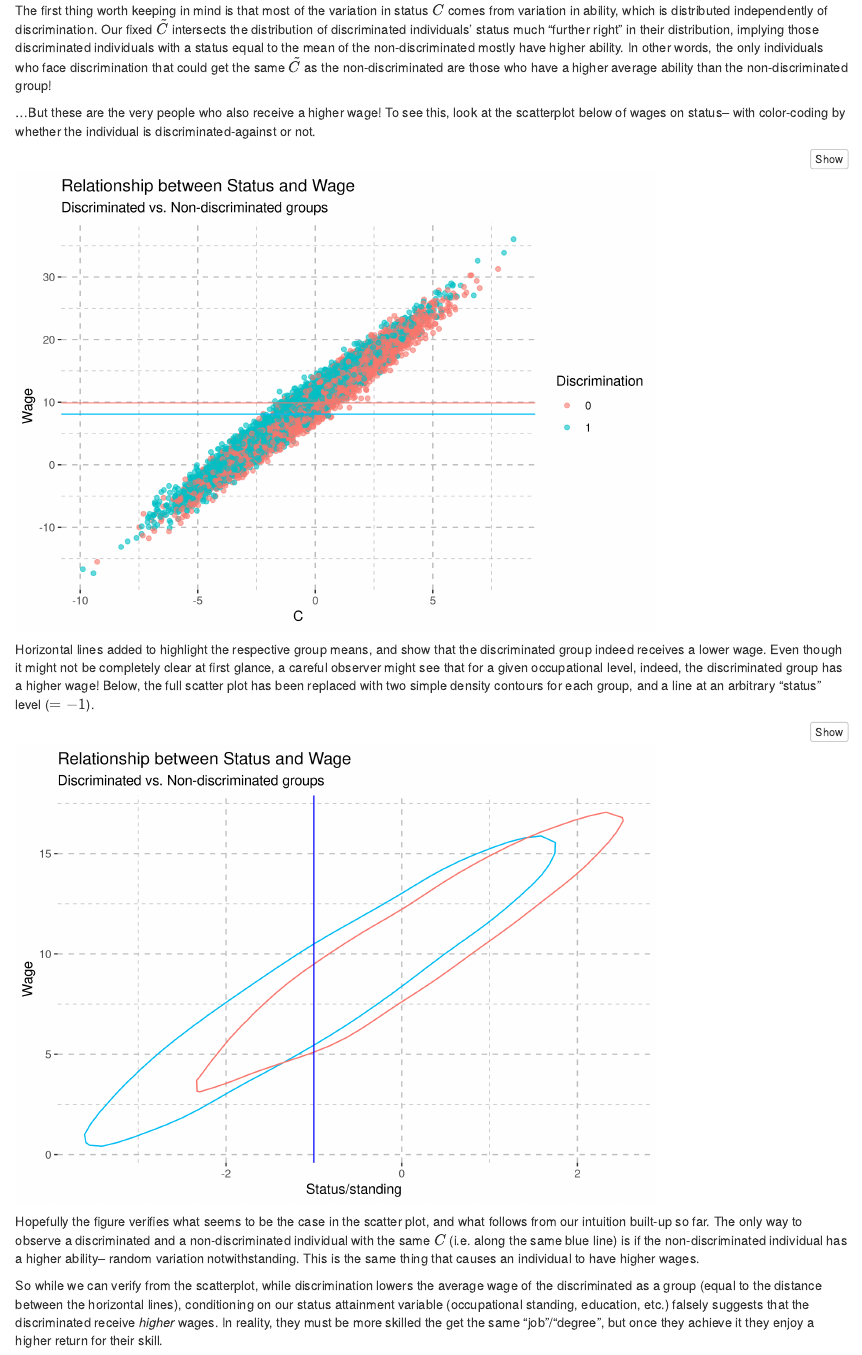
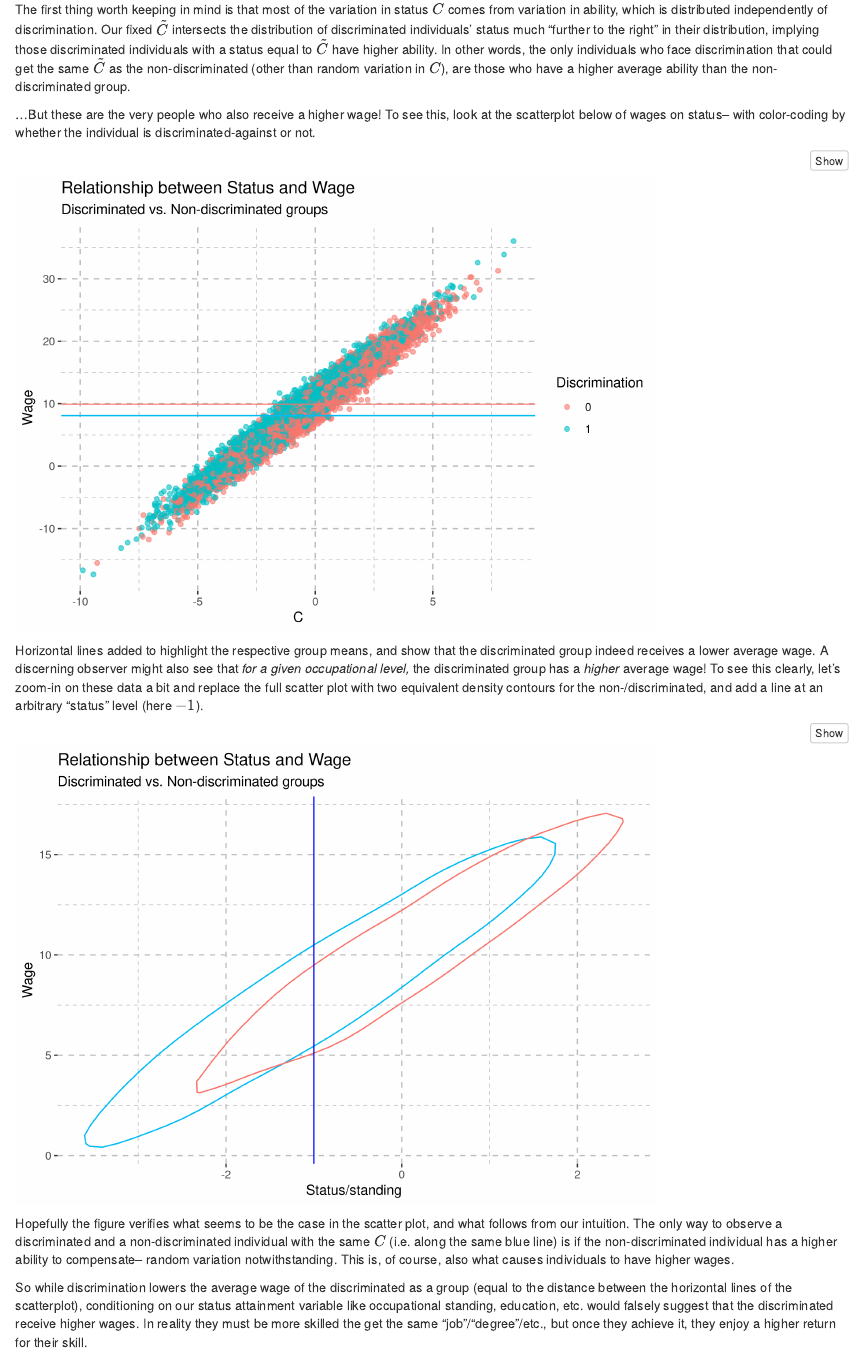
Before and after one commit to rcberg/labor-economics, an R Markdown document (discrimination_simulation/discrimination_sim.Rmd): the page in a window 1100 px wide, from 3100 px down before the commit and from 3140 px down after it, so that both start at the same text. Rendered offline with R 4.5, knitr and Pandoc, with nearby package versions; code that draws random numbers runs with fixed seeds of ours.

Commit message:
basic draft editing stuff

````diff
--- a/discrimination_simulation/discrimination_sim.Rmd
+++ b/discrimination_simulation/discrimination_sim.Rmd
@@ -119,7 +119,7 @@ h + geom_density(alpha = 0.6) +
   chris_theme
 ```
 
-The first thing worth keeping in mind is that most of the variation in status $C$ comes from variation in ability, which is distributed independently of discrimination. Our fixed $\tilde C$ intersects the distribution of discriminated individuals' status much "further right" in their distribution, implying those discriminated individuals with a status equal to the mean of the non-discriminated mostly have higher ability. In other words, the only individuals who face discrimination that could get the same $\tilde C$ as the non-discriminated are those who have a higher average ability than the non-discriminated group!
+The first thing worth keeping in mind is that most of the variation in status $C$ comes from variation in ability, which is distributed independently of discrimination. Our fixed $\tilde C$ intersects the distribution of discriminated individuals' status much "further to the right" in their distribution, implying those discriminated individuals with a status equal to $\tilde C$ have higher ability. In other words, the only individuals who face discrimination that could get the same $\tilde C$ as the non-discriminated (other than random variation in $C$), are those who have a higher average ability than the non-discriminated group.
 
 ...But these are the very people who also receive a higher wage! To see this, look at the scatterplot below of wages on status-- with color-coding by whether the individual is discriminated-against or not.
 
@@ -155,7 +155,7 @@ g + geom_point(alpha = 0.6) +
 chris_theme
 ```
 
-Horizontal lines added to highlight the respective group means, and show that the discriminated group indeed receives a lower wage. Even though it might not be completely clear at first glance, a careful observer might see that for a given occupational level, indeed, the discriminated group has a higher wage! Below, the full scatter plot has been replaced with two simple density contours for each group, and a line at an arbitrary "status" level ($=-1$).
+Horizontal lines added to highlight the respective group means, and show that the discriminated group indeed receives a lower average wage. A discerning observer might also see that *for a given occupational level,* the discriminated group has a *higher* average wage! To see this clearly, let's zoom-in on these data a bit and replace the full scatter plot with two equivalent density contours for the non-/discriminated, and add a line at an arbitrary "status" level (here $-1$).
 
 ```{r fig3, dpi = 200}
 p = ggplot()
@@ -185,6 +185,6 @@ p + geom_density_2d(data = plot_df %>% filter( D == 1) ,
                                     color = 'grey'))
 ```
 
-Hopefully the figure verifies what seems to be the case in the scatter plot, and what follows from our intuition built-up so far. The only way to observe a discriminated and a non-discriminated individual with the same $C$ (i.e. along the same blue line) is if the non-discriminated individual has a higher ability-- random variation notwithstanding. This is the same thing that causes an individual to have higher wages.
+Hopefully the figure verifies what seems to be the case in the scatter plot, and what follows from our intuition. The only way to observe a discriminated and a non-discriminated individual with the same $C$ (i.e. along the same blue line) is if the non-discriminated individual has a higher ability to compensate-- random variation notwithstanding. This is, of course, also what causes individuals to have higher wages.
 
-So while we can verify from the scatterplot, while discrimination lowers the average wage of the discriminated as a group (equal to the distance between the horizontal lines), conditioning on our status attainment variable (occupational standing, education, etc.) falsely suggests that the discriminated receive *higher* wages. In reality, they must be more skilled the get the same "job"/"degree", but once they achieve it they enjoy a higher return for their skill.
+So while discrimination lowers the average wage of the discriminated as a group (equal to the distance between the horizontal lines of the scatterplot), conditioning on our status attainment variable like occupational standing, education, etc. would falsely suggest that the discriminated receive higher wages. In reality they must be more skilled the get the same "job"/"degree"/etc., but once they achieve it, they enjoy a higher return for their skill.
````
Also changed, not shown: discrimination_simulation/discrimination_sim.html, discrimination_simulation/discrimination_sim.Rmd (4 more changed lines).
